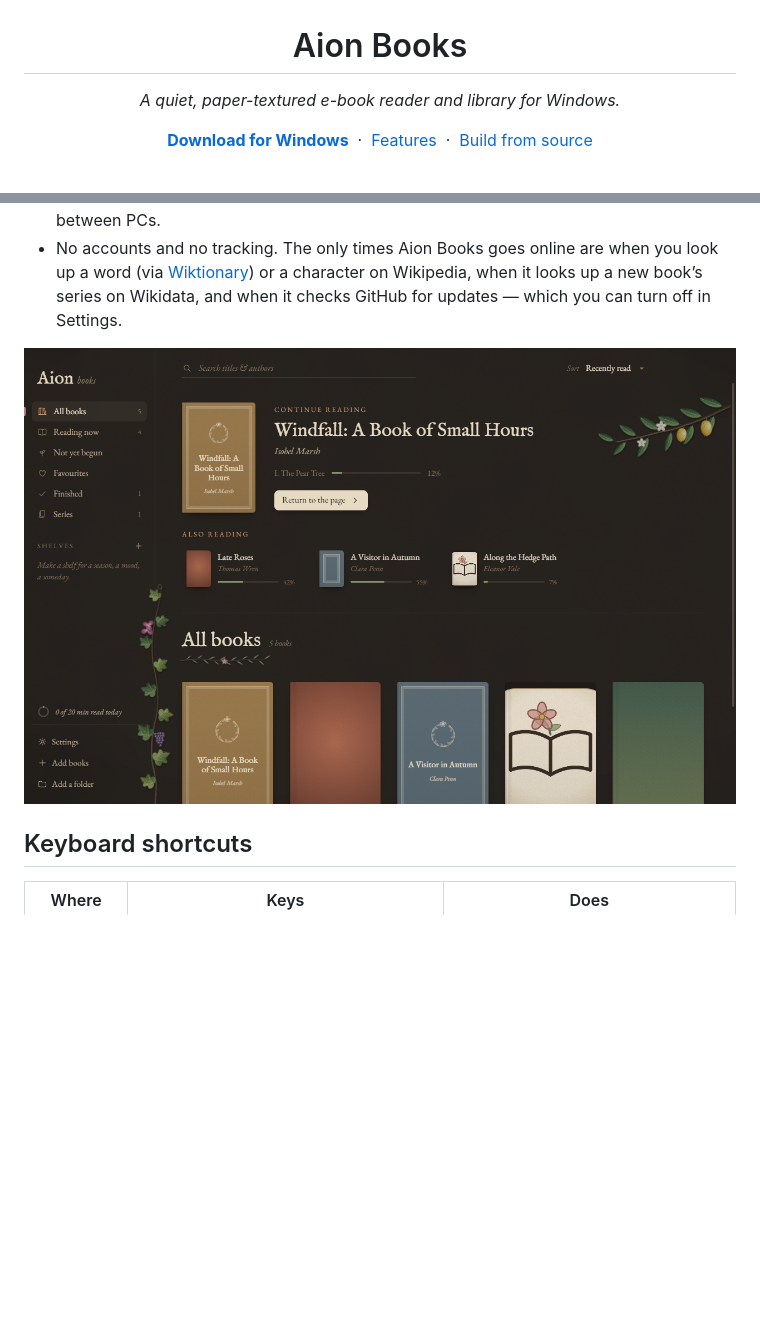
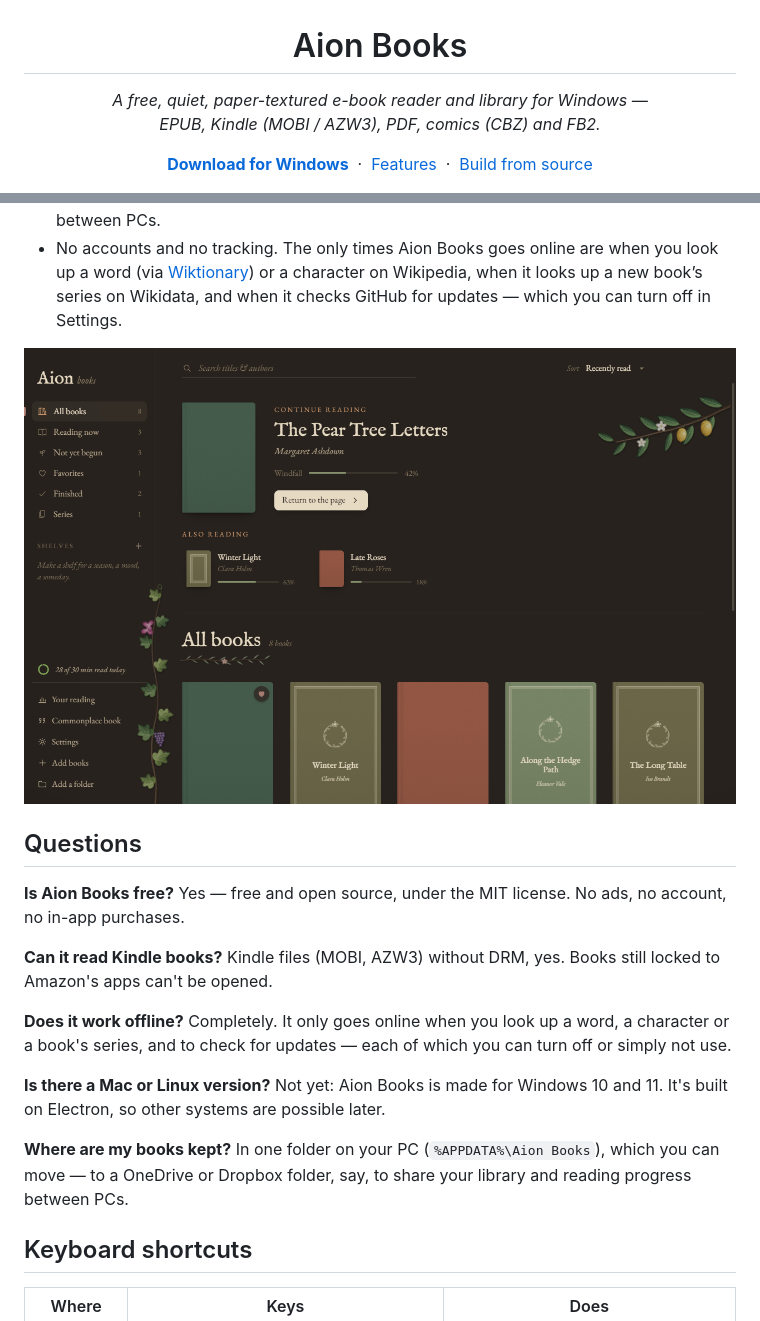
Before and after one commit to TheGreatAion/aion-books, a Markdown page: README.md, 2 parts joined by grey strips. Rendered like a GitHub page; pictures changed too: docs/screenshots/library-dusk.png; blank space fills up the shorter version.

Commit message:
docs(readme): improve SEO and screenshots

```diff
--- a/README.md
+++ b/README.md
@@ -1,7 +1,7 @@
 <h1 align="center">Aion Books</h1>
 
 <p align="center">
-  <em>A quiet, paper-textured e-book reader and library for Windows.</em>
+  <em>A free, quiet, paper-textured e-book reader and library for Windows —<br>EPUB, Kindle (MOBI / AZW3), PDF, comics (CBZ) and FB2.</em>
 </p>
 
 <p align="center">
@@ -93,4 +114,21 @@ reading goal that fills a small ring in the sidebar.
 </p>
+
+## Questions
+
+**Is Aion Books free?** Yes — free and open source, under the MIT license. No ads, no account, no
+in-app purchases.
+
+**Can it read Kindle books?** Kindle files (MOBI, AZW3) without DRM, yes. Books still locked to
+Amazon's apps can't be opened.
+
+**Does it work offline?** Completely. It only goes online when you look up a word, a character or a
+book's series, and to check for updates — each of which you can turn off or simply not use.
+
+**Is there a Mac or Linux version?** Not yet: Aion Books is made for Windows 10 and 11. It's built on
+Electron, so other systems are possible later.
+
+**Where are my books kept?** In one folder on your PC (`%APPDATA%\Aion Books`), which you can move —
+to a OneDrive or Dropbox folder, say, to share your library and reading progress between PCs.
 
 ## Keyboard shortcuts
 
```
Also changed, not shown: other parts of README.md (+25 -4 lines), docs/screenshots/series.png (added), docs/social-preview.png (added), 3 other files.
